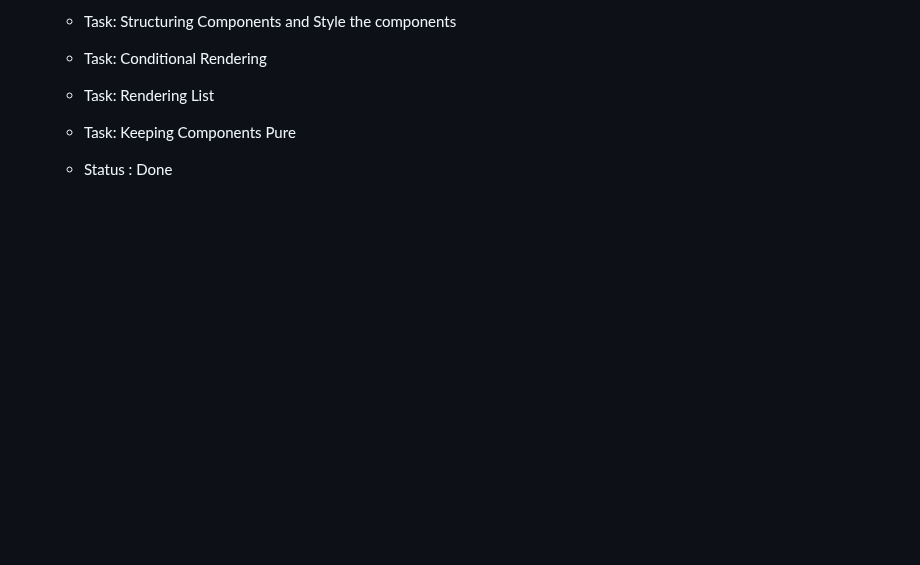
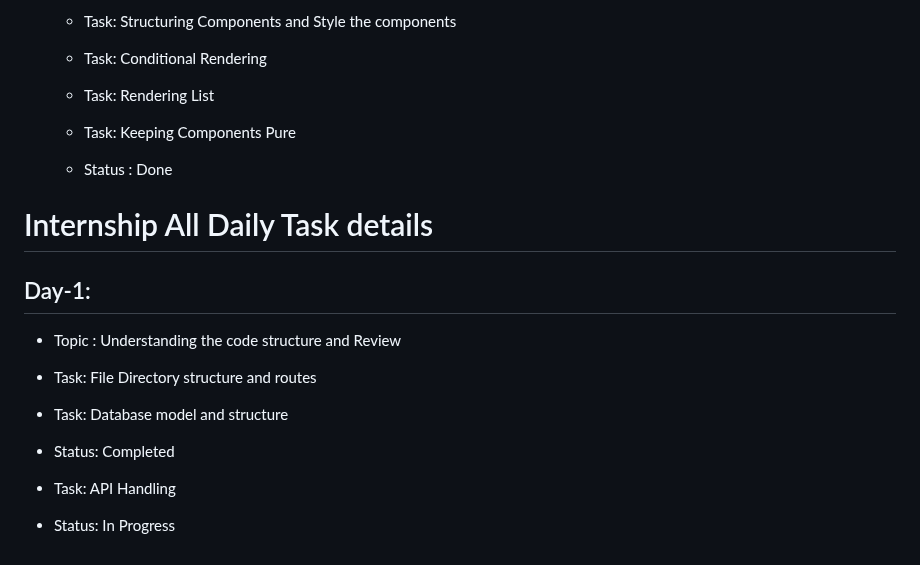
Before and after one commit to ANIKET1074/Learning-HTML-CSS, a Markdown page: README.md, the part around the change. Rendered like a GitHub page; blank space fills up the shorter version.

Commit message:
Internship Day-1 Project reviewing task details added

```diff
--- a/README.md
+++ b/README.md
@@ -468,3 +468,16 @@ This is the repository for Learning Basics of HTML , CSS and JS during the inter
   - Task: Keeping Components Pure
 
   - Status : Done
+
+# Internship All Daily Task details
+
+## Day-1:
+
+- Topic : Understanding the code structure and Review
+
+- Task: File Directory structure and routes
+- Task: Database model and structure
+- Status: Completed
+
+- Task: API Handling
+- Status: In Progress
```
